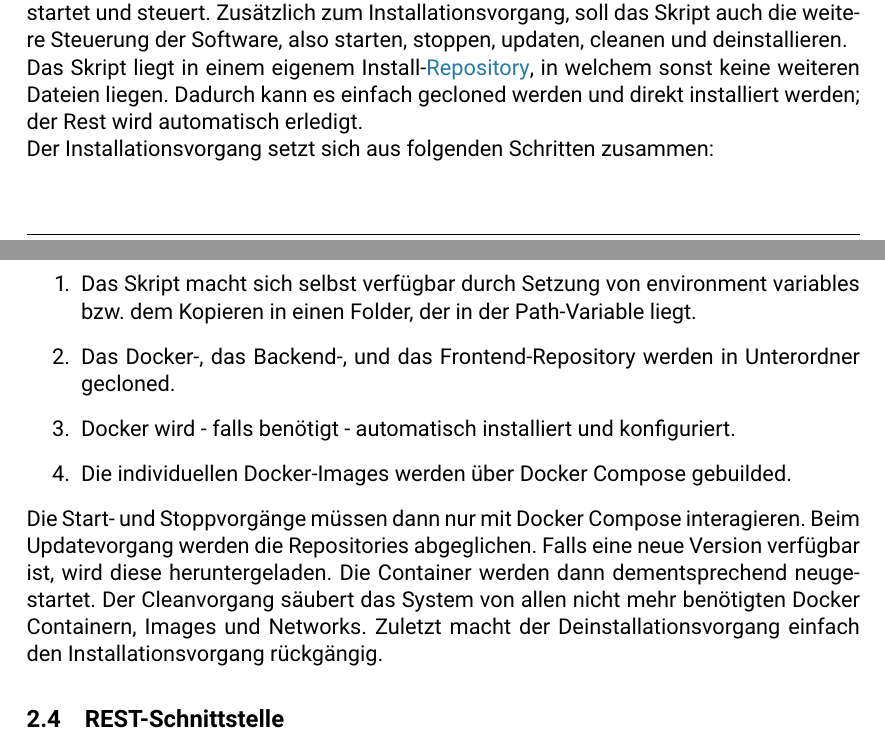
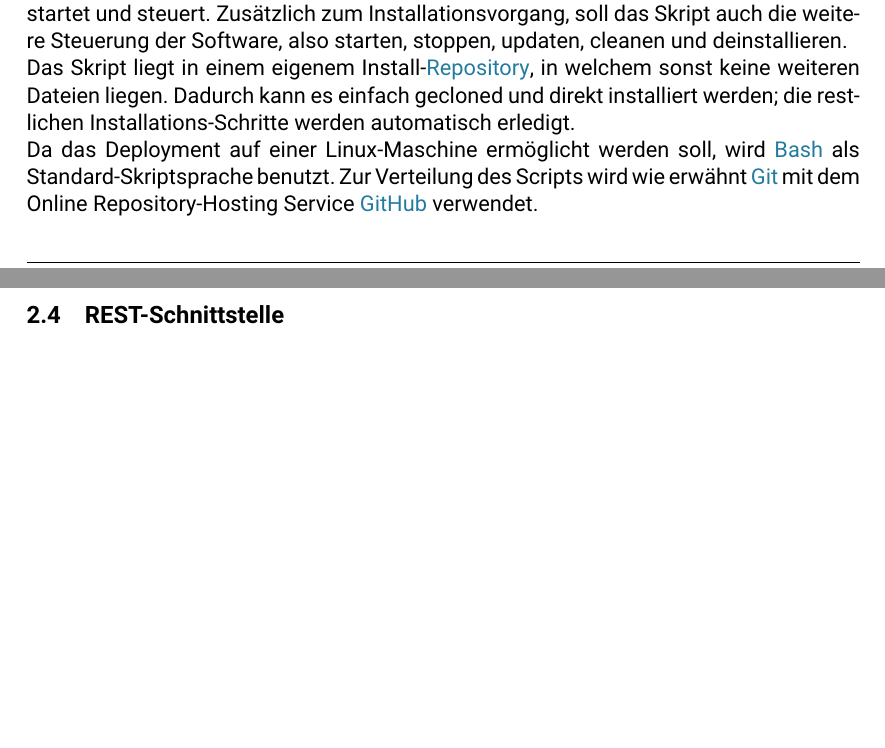
Before and after one commit to refundable-tgm/state-of-the-art, a LaTeX document (main.tex, which reads chapters/_mbeier.tex): two parts of pages 17 and 18 of 30, joined at a grey line, cut so that both start at the same text, the shorter picture padded with empty space. Compiled offline with pdfLaTeX; a LaTeX package or settings file that is missing is left out.

Commit message:
edited deployment

```diff
--- a/chapters/_mbeier.tex
+++ b/chapters/_mbeier.tex
@@ -42,15 +40,8 @@
 	\subsection{Deployment}
 
 	Das Deployment soll automatisch geschehen. Um dies einfach zu ermöglichen, werden die oben zuvor beschriebenen Docker-Container, GitHub und ein Skript, welches die Schritte ausführt, genutzt. Das Skript ist hier der Hauptbaustein, welcher den Vorgang startet und steuert. Zusätzlich zum Installationsvorgang, soll das Skript auch die weitere Steuerung der Software, also starten, stoppen, updaten, cleanen und deinstallieren.~\\
-	Das Skript liegt in einem eigenem Install-\Gls{repo}, in welchem sonst keine weiteren Dateien liegen. Dadurch kann es einfach gecloned werden und direkt installiert werden; der Rest wird automatisch erledigt.~\\
-	Der Installationsvorgang setzt sich aus folgenden Schritten zusammen:
-	\begin{enumerate}
-		\item Das Skript macht sich selbst verfügbar durch Setzung von environment variables bzw. dem Kopieren in einen Folder, der in der Path-Variable liegt.
-		\item Das Docker-, das Backend-, und das Frontend-Repository werden in Unterordner gecloned.
-		\item Docker wird - falls benötigt - automatisch installiert und konfiguriert.
-		\item Die individuellen Docker-Images werden über Docker Compose gebuilded.
-	\end{enumerate}
-	Die Start- und Stoppvorgänge müssen dann nur mit Docker Compose interagieren. Beim Updatevorgang werden die Repositories abgeglichen. Falls eine neue Version verfügbar ist, wird diese heruntergeladen. Die Container werden dann dementsprechend neugestartet. Der Cleanvorgang säubert das System von allen nicht mehr benötigten Docker Containern, Images und Networks. Zuletzt macht der Deinstallationsvorgang einfach den Installationsvorgang rückgängig.
+	Das Skript liegt in einem eigenem Install-\Gls{repo}, in welchem sonst keine weiteren Dateien liegen. Dadurch kann es einfach gecloned und direkt installiert werden; die restlichen Installations-Schritte werden automatisch erledigt.~\\
+	Da das Deployment auf einer Linux-Maschine ermöglicht werden soll, wird \Gls{bash} als Standard-Skriptsprache benutzt. Zur Verteilung des Scripts wird wie erwähnt \Gls{git} mit dem Online Repository-Hosting Service \Gls{github} verwendet.
 	\subsection{REST-Schnittstelle}
 	Bei einer REST-Schnittstelle handelt es sich um einen bestimmten Aufbau einer Softwareschnittstelle bei verteilten Systemen \cite{Patni2017}. Das hierbei angewendete Prinzip nennt sich \enquote{Representational State Transfer} (kurz REST). Es zeichnet sich durch folgende Eigenschaften aus:
 	\begin{itemize}
```
Also changed, not shown: glossaries/mbeier.tex (+15 -0 lines), chapters/_mbeier.tex (2 more changed lines).
